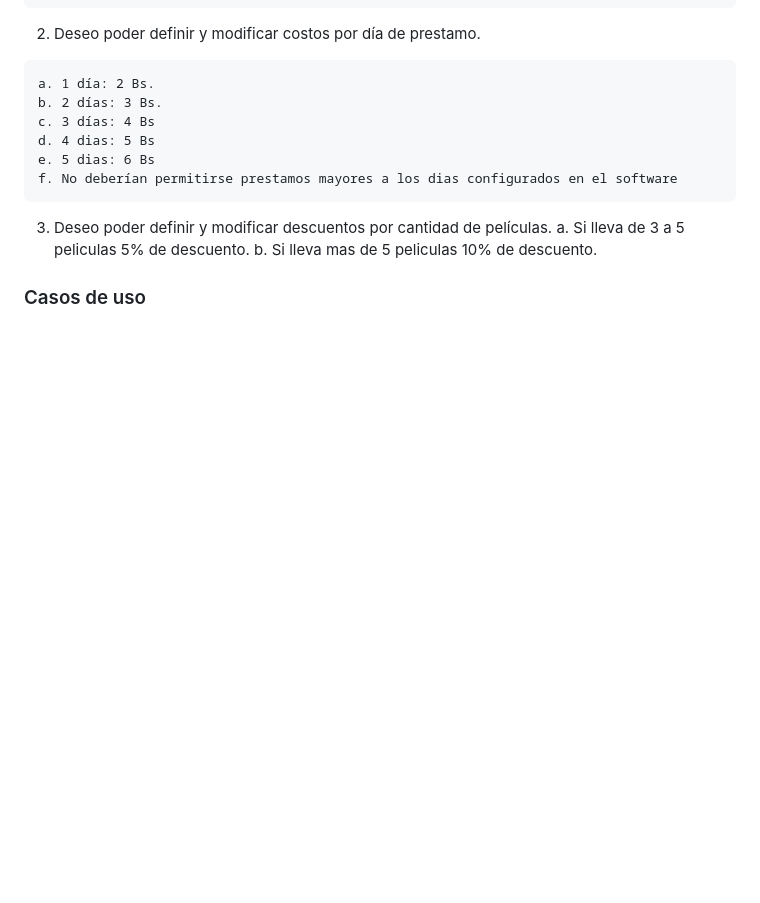
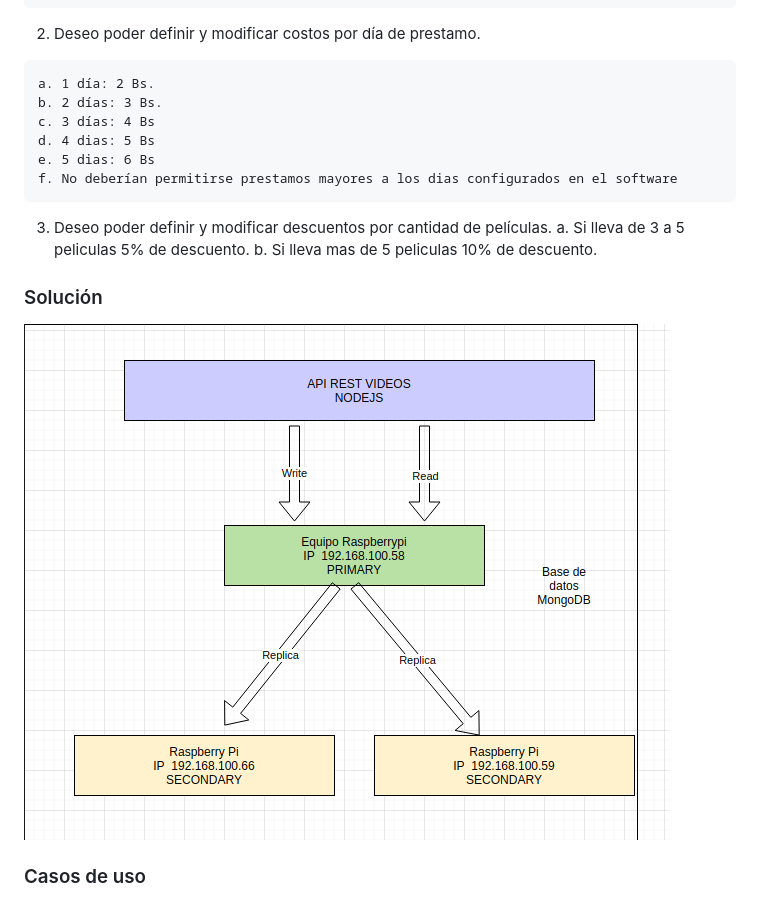
Before and after one commit to ifmm87/bda-videos-backend, a Markdown page: README.md, the part around the change. Drawn GitHub-style; pictures changed too: docs/diagrama0.png (added); blank space fills up the shorter version.

Commit message:
diagrama 0

```diff
--- a/README.md
+++ b/README.md
@@ -66,6 +66,8 @@ dicididó bloquearlo (los clientes bloqueados no pueden rentar películas).
   3. Deseo poder definir y modificar descuentos por cantidad de películas.
     a. Si lleva de 3 a 5 peliculas 5% de descuento.
     b. Si lleva mas de 5 peliculas 10% de descuento.
+### Solución
+![Casos](docs/diagrama0.png)
 ### Casos de uso
 ![Casos de Uso](docs/casos-uso.png)
 
```
Also changed, not shown: 1 other file.
